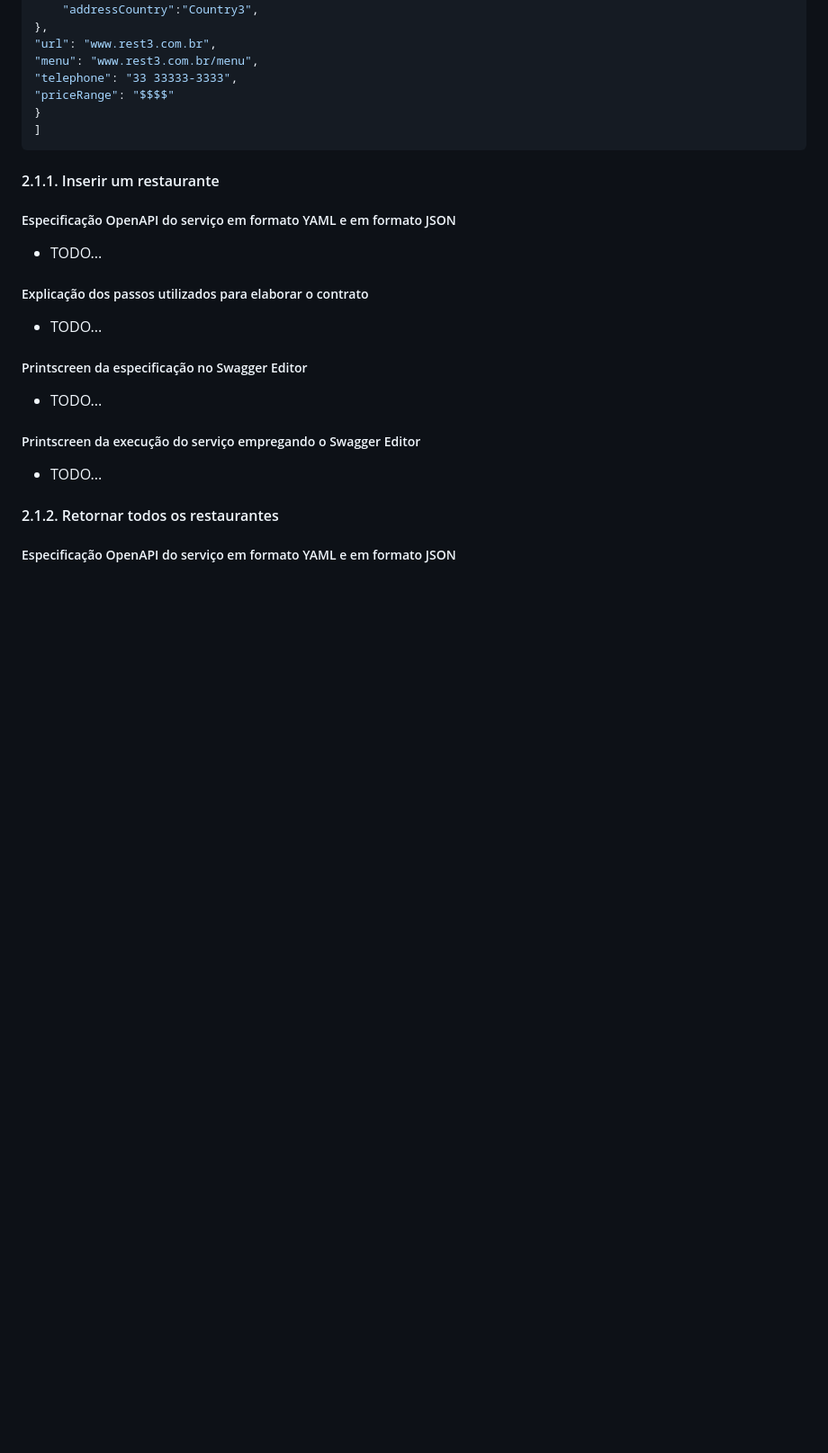
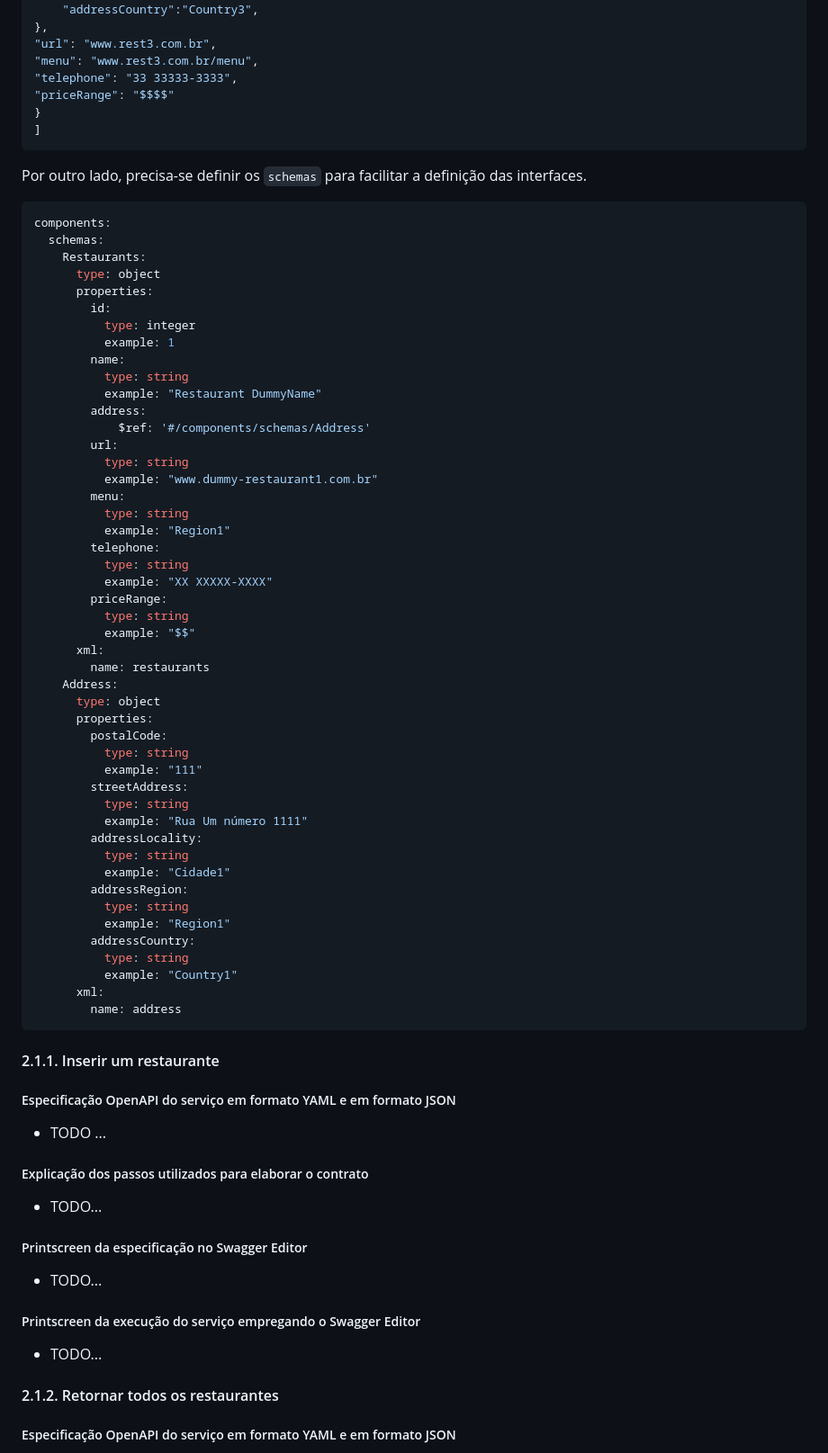
Before and after one commit to LuisCarlosRojasTorres/MSA, a Markdown page: Trabalho3.md, the part around the change printed below. Shown: that part at 90% size. Rendered like a GitHub page; blank space fills up the shorter version.

````diff
--- a/Trabalho3.md
+++ b/Trabalho3.md
@@ -105,11 +105,62 @@ restaurantsList = [
 }
 ]
 ```
+
+Por outro lado, precisa-se definir os `schemas` para facilitar a definição das interfaces.
+``` yaml
+components:
+  schemas:
+    Restaurants:
+      type: object
+      properties:
+        id:
+          type: integer
+          example: 1
+        name:
+          type: string
+          example: "Restaurant DummyName"
+        address:
+            $ref: '#/components/schemas/Address'
+        url:
+          type: string
+          example: "www.dummy-restaurant1.com.br"
+        menu:
+          type: string
+          example: "Region1"
+        telephone:
+          type: string
+          example: "XX XXXXX-XXXX"
+        priceRange:
+          type: string
+          example: "$$"
+      xml:
+        name: restaurants
+    Address:
+      type: object
+      properties:
+        postalCode:
+          type: string
+          example: "111"
+        streetAddress:
+          type: string
+          example: "Rua Um número 1111"
+        addressLocality:
+          type: string
+          example: "Cidade1"
+        addressRegion:
+          type: string
+          example: "Region1"
+        addressCountry:
+          type: string
+          example: "Country1"
+      xml:
+        name: address
+```
+
 ####  2.1.1. <a name='Inserirumrestaurante'></a>Inserir um restaurante
 
 ##### Especificação OpenAPI do serviço em formato YAML e em formato JSON
-- TODO...
-
+- TODO ...
 ##### Explicação dos passos utilizados para elaborar o contrato
 - TODO...
 
````
Also changed, not shown: other parts of Trabalho3.md (+49 -3 lines), images/T3-Implementation.png (added), images/T3-Pergunta.png (added), images/T3-Resposta.png (added).
